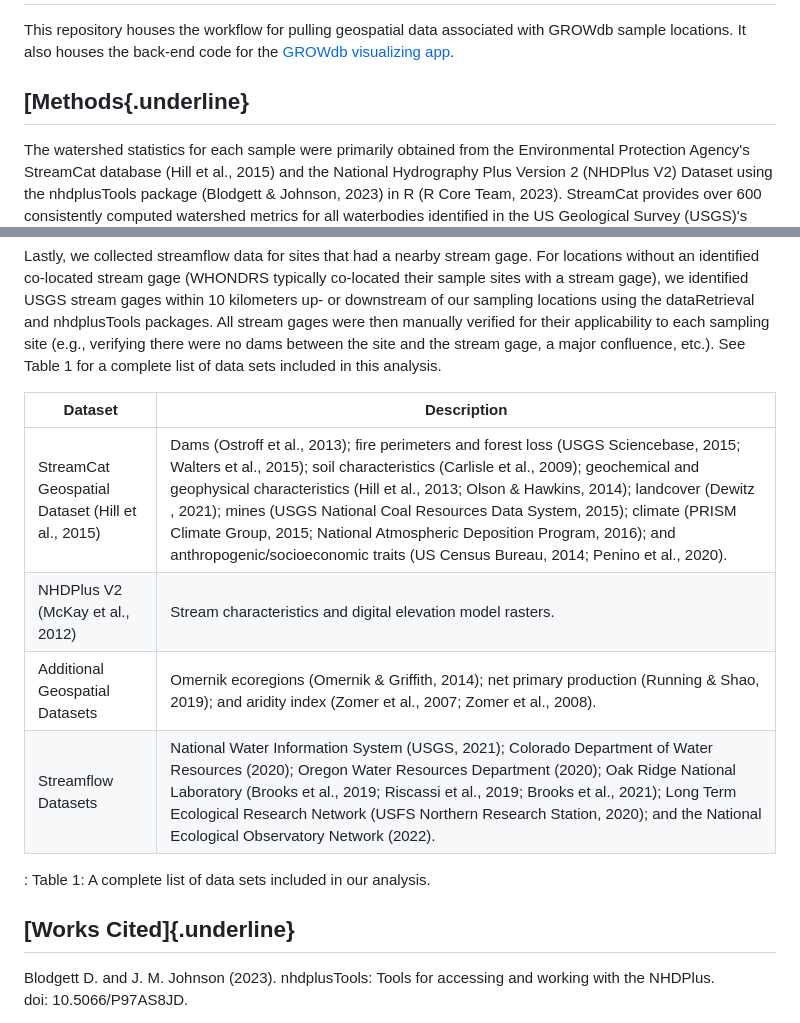
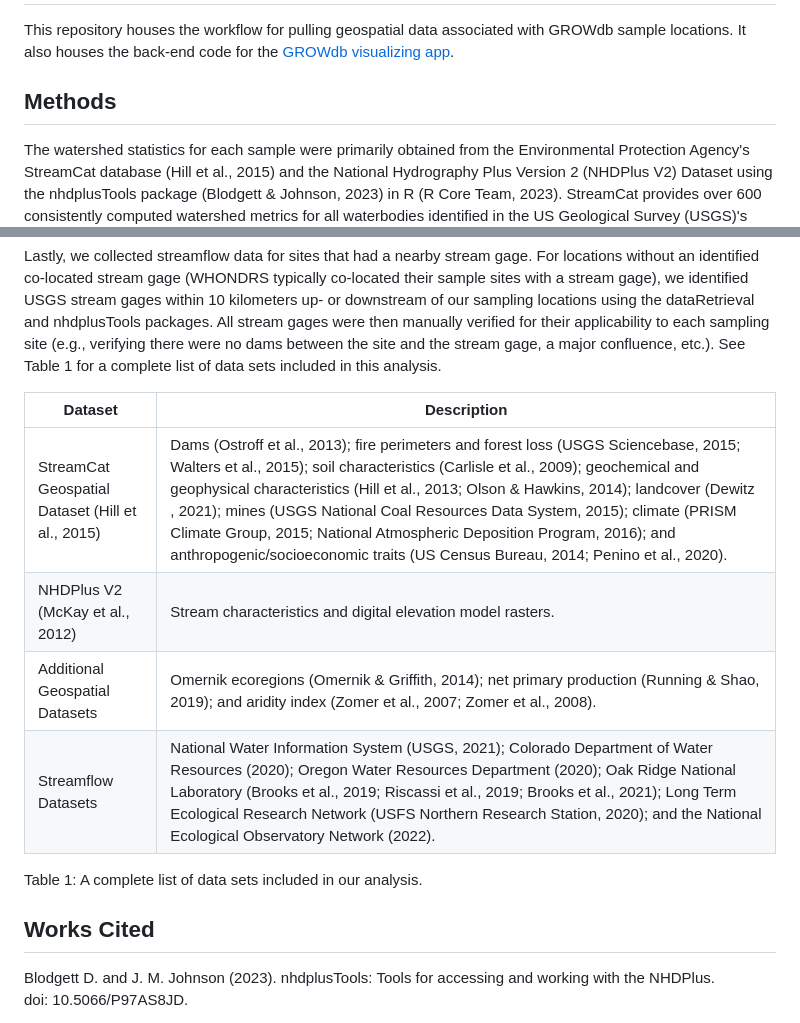
Before and after one commit to rossyndicate/GROWdb, a Markdown page: README.md, 2 parts joined by grey strips. GitHub-like rendering.

Commit message:
remove .html flourishes

```diff
--- a/README.md
+++ b/README.md
@@ -2,7 +2,7 @@
 
 This repository houses the workflow for pulling geospatial data associated with GROWdb sample locations. It also houses the back-end code for the [GROWdb visualizing app](https://geocentroid.shinyapps.io/GROWdatabase/).
 
-## [Methods{.underline}
+## Methods
 
 The watershed statistics for each sample were primarily obtained from the Environmental Protection Agency's StreamCat database (Hill et al., 2015) and the National Hydrography Plus Version 2 (NHDPlus V2) Dataset using the nhdplusTools package (Blodgett & Johnson, 2023) in R (R Core Team, 2023). StreamCat provides over 600 consistently computed watershed metrics for all waterbodies identified in the US Geological Survey (USGS)'s NHDPlusV2 geospatial framework, making it a suitable data source for the broad spectrum of sample locations in this study.
 
@@ -10,16 +10,16 @@ For watershed metrics that were not included in StreamCat (i.e., dominant Omerni
 
 Lastly, we collected streamflow data for sites that had a nearby stream gage. For locations without an identified co-located stream gage (WHONDRS typically co-located their sample sites with a stream gage), we identified USGS stream gages within 10 kilometers up- or downstream of our sampling locations using the dataRetrieval and nhdplusTools packages. All stream gages were then manually verified for their applicability to each sampling site (e.g., verifying there were no dams between the site and the stream gage, a major confluence, etc.). See Table 1 for a complete list of data sets included in this analysis.
 
-| Dataset                                          | Description                                                                                                                                                                                                                                                                                                                                                                                                                                                                                                     |
-|-------------------------|----------------------------------------------|
+| Dataset | Description  |
+| ------- | ------ |
 | StreamCat Geospatial Dataset (Hill et al., 2015) | Dams (Ostroff et al., 2013); fire perimeters and forest loss (USGS Sciencebase, 2015; Walters et al., 2015); soil characteristics (Carlisle et al., 2009); geochemical and geophysical characteristics (Hill et al., 2013; Olson & Hawkins, 2014); landcover (Dewitz , 2021); mines (USGS National Coal Resources Data System, 2015); climate (PRISM Climate Group, 2015; National Atmospheric Deposition Program, 2016); and anthropogenic/socioeconomic traits (US Census Bureau, 2014; Penino et al., 2020). |
-| NHDPlus V2 (McKay et al., 2012)                  | Stream characteristics and digital elevation model rasters.                                                                                                                                                                                                                                                                                                                                                                                                                                                     |
-| Additional Geospatial Datasets                   | Omernik ecoregions (Omernik & Griffith, 2014); net primary production (Running & Shao, 2019); and aridity index (Zomer et al., 2007; Zomer et al., 2008).                                                                                                                                                                                                                                                                                                                                                       |
-| Streamflow Datasets                              | National Water Information System (USGS, 2021); Colorado Department of Water Resources (2020); Oregon Water Resources Department (2020); Oak Ridge National Laboratory (Brooks et al., 2019; Riscassi et al., 2019; Brooks et al., 2021); Long Term Ecological Research Network (USFS Northern Research Station, 2020); and the National Ecological Observatory Network (2022).                                                                                                                                 |
+| NHDPlus V2 (McKay et al., 2012) | Stream characteristics and digital elevation model rasters. |
+| Additional Geospatial Datasets | Omernik ecoregions (Omernik & Griffith, 2014); net primary production (Running & Shao, 2019); and aridity index (Zomer et al., 2007; Zomer et al., 2008). |
+| Streamflow Datasets | National Water Information System (USGS, 2021); Colorado Department of Water Resources (2020); Oregon Water Resources Department (2020); Oak Ridge National Laboratory (Brooks et al., 2019; Riscassi et al., 2019; Brooks et al., 2021); Long Term Ecological Research Network (USFS Northern Research Station, 2020); and the National Ecological Observatory Network (2022). |
 
-: Table 1: A complete list of data sets included in our analysis.
+Table 1: A complete list of data sets included in our analysis.
 
-## [Works Cited]{.underline}
+## Works Cited
 
 Blodgett D. and J. M. Johnson (2023). nhdplusTools: Tools for accessing and working with the NHDPlus. doi: 10.5066/P97AS8JD.
 
```
